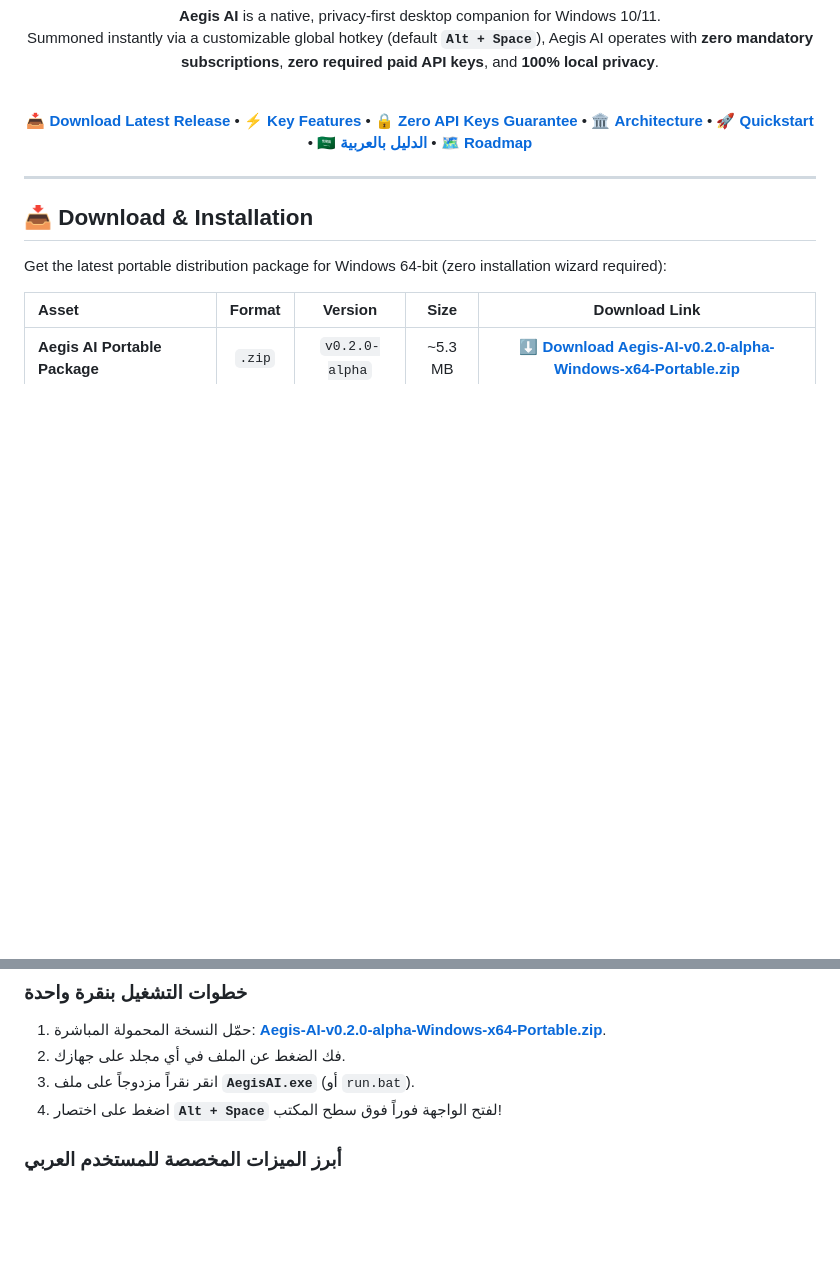
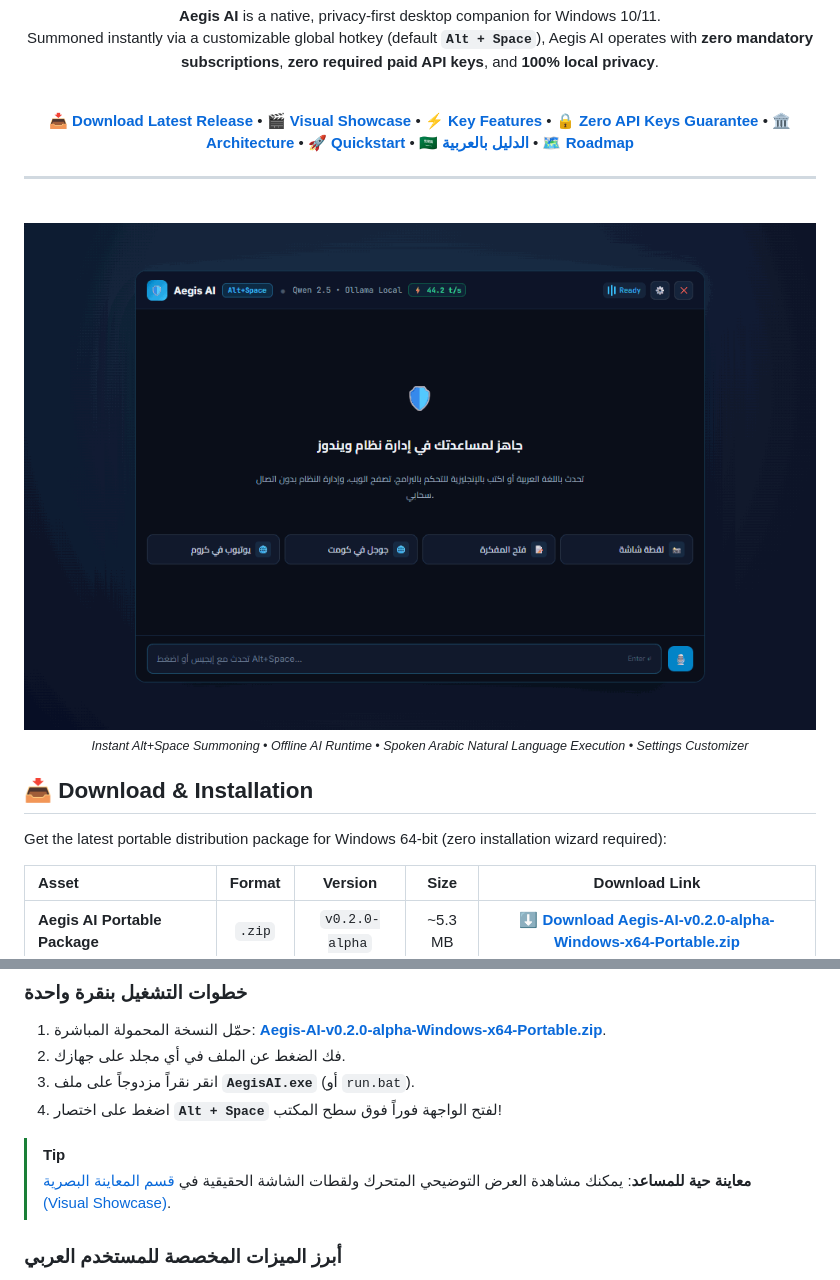
Before and after one commit to mokashreef/Aegis-AI, a Markdown page: README.md, 2 parts joined by grey strips. Drawn GitHub-style; pictures changed too: assets/showcase-demo.gif (added); blank space fills up the shorter version.

```diff
--- a/README.md
+++ b/README.md
@@ -22,6 +22,7 @@ Summoned instantly via a customizable global hotkey (default **`Alt + Space`**),
 <br />
 
 [📥 **Download Latest Release**](#-download--installation) •
+[🎬 **Visual Showcase**](#-visual-showcase) •
 [⚡ **Key Features**](#-key-features) •
 [🔒 **Zero API Keys Guarantee**](#-zero-api-keys-guarantee) •
 [🏛️ **Architecture**](#-architecture) •
@@ -30,6 +31,15 @@ Summoned instantly via a customizable global hotkey (default **`Alt + Space`**),
 [🗺️ **Roadmap**](#-roadmap)
 
 ---
+
+<br />
+
+<a href="#-visual-showcase">
+  <img src="assets/showcase-demo.gif" alt="Aegis AI Live Interactive Desktop Showcase" width="820" style="max-width: 100%; border-radius: 12px; box-shadow: 0 20px 45px rgba(0,0,0,0.6);" />
+</a>
+
+<br />
+<sub><i>Instant Alt+Space Summoning • Offline AI Runtime • Spoken Arabic Natural Language Execution • Settings Customizer</i></sub>
 
 </div>
 
@@ -179,6 +211,9 @@ python aegis.py
 3. انقر نقراً مزدوجاً على ملف **`AegisAI.exe`** (أو `run.bat`).
 4. اضغط على اختصار **`Alt + Space`** لفتح الواجهة فوراً فوق سطح المكتب!
 
+> [!TIP]
+> **معاينة حية للمساعد**: يمكنك مشاهدة العرض التوضيحي المتحرك ولقطات الشاشة الحقيقية في [قسم المعاينة البصرية (Visual Showcase)](#-visual-showcase).
+
 ### أبرز الميزات المخصصة للمستخدم العربي
 - **تخصيص مفتاح الاختصار بالكامل:** يمكنك تغيير اختصار فتح التطبيق إلى `Ctrl+Space` أو `Ctrl+Shift+A` أو تسجيل أي مفاتيح تختارها من شاشة الإعدادات.
 - **فهم النطق العربي الصوتي:**
```
Also changed, not shown: other parts of README.md (+22 -0 lines), assets/showcase-main.png (added), assets/showcase-settings.png (added).
